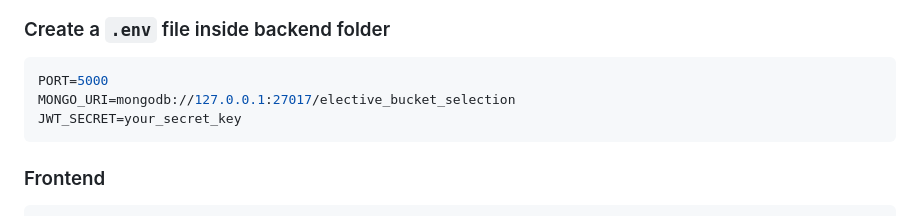
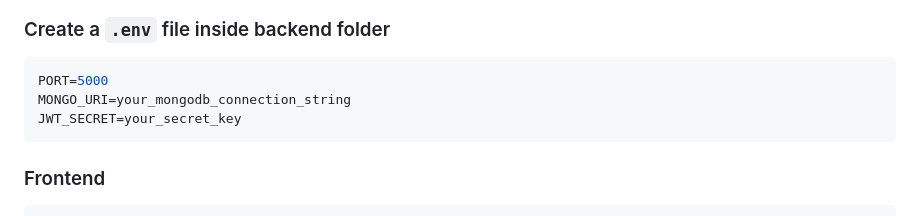
Before and after one commit to Aman3054/Elective-Bucket-Selection, a Markdown page: README.md, the part around the change. GitHub-like rendering.

Commit message:
Change MONGO_URI to use a placeholder
Updated MongoDB connection string placeholder in README.

````diff
--- a/README.md
+++ b/README.md
@@ -151,7 +151,7 @@ npm run dev
 
 ```env
 PORT=5000
-MONGO_URI=mongodb://127.0.0.1:27017/elective_bucket_selection
+MONGO_URI=your_mongodb_connection_string
 JWT_SECRET=your_secret_key
 ```
 
````
